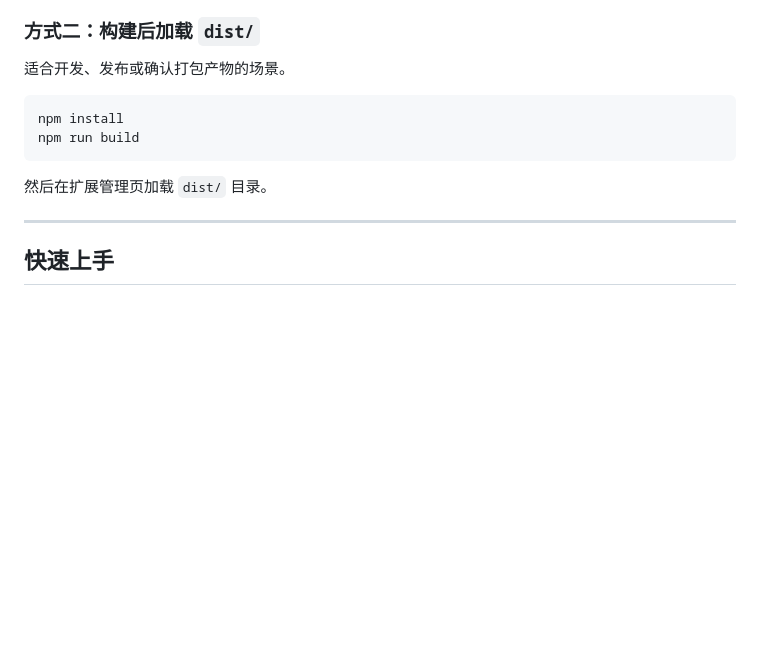
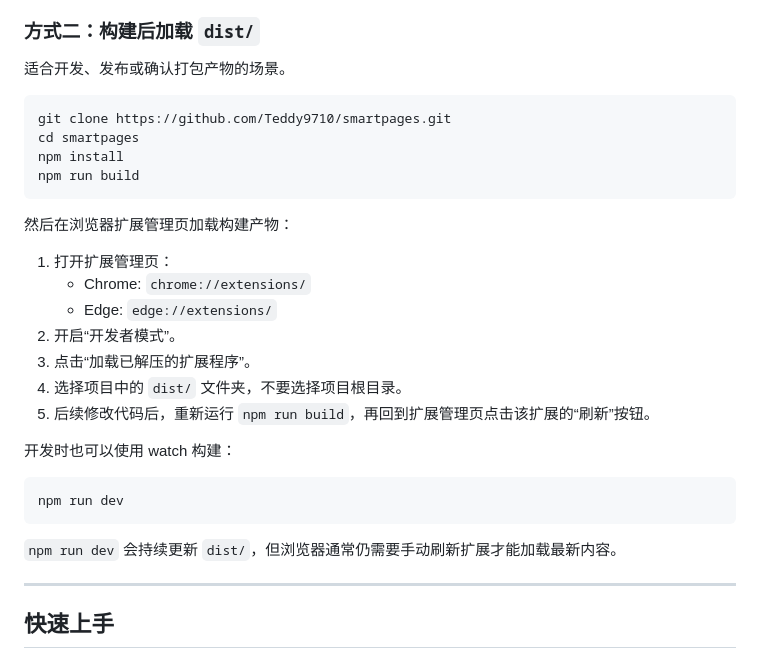
Before and after one commit to Teddy9710/smartpages, a Markdown page: README.md, the part around the change. Rendered like a GitHub page; blank space fills up the shorter version.

Commit message:
Document dist installation steps

````diff
--- a/README.md
+++ b/README.md
@@ -197,11 +197,29 @@ POST {Base URL}/messages
 适合开发、发布或确认打包产物的场景。
 
 ```bash
+git clone https://github.com/Teddy9710/smartpages.git
+cd smartpages
 npm install
 npm run build
 ```
 
-然后在扩展管理页加载 `dist/` 目录。
+然后在浏览器扩展管理页加载构建产物：
+
+1. 打开扩展管理页：
+   - Chrome: `chrome://extensions/`
+   - Edge: `edge://extensions/`
+2. 开启“开发者模式”。
+3. 点击“加载已解压的扩展程序”。
+4. 选择项目中的 `dist/` 文件夹，不要选择项目根目录。
+5. 后续修改代码后，重新运行 `npm run build`，再回到扩展管理页点击该扩展的“刷新”按钮。
+
+开发时也可以使用 watch 构建：
+
+```bash
+npm run dev
+```
+
+`npm run dev` 会持续更新 `dist/`，但浏览器通常仍需要手动刷新扩展才能加载最新内容。
 
 ---
 
````
Also changed, not shown: README.en.md (+19 -1 lines).
